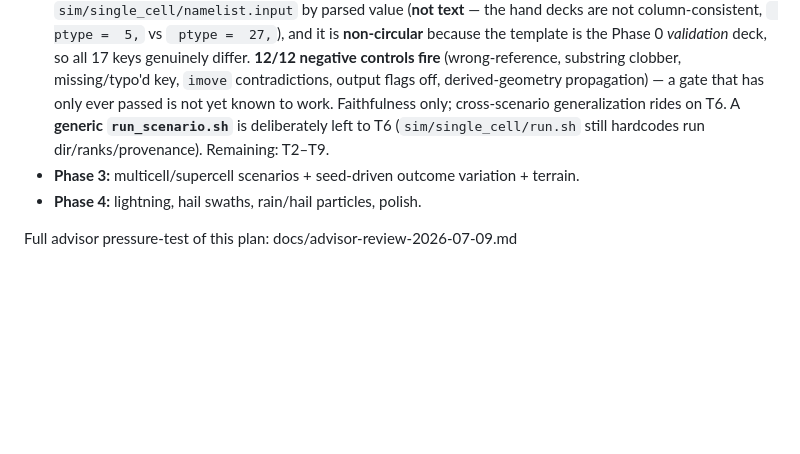
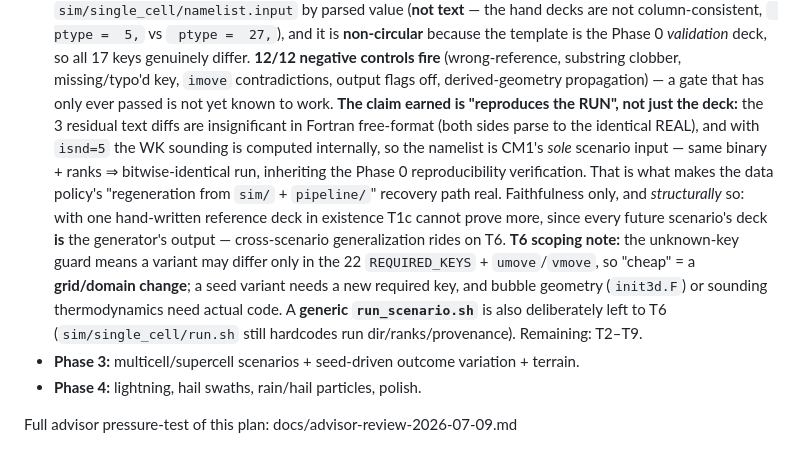
Before and after one commit to BoykoNeov/thunderstorm, a Markdown page: CLAUDE.md, the part around the change. Drawn GitHub-style; blank space fills up the shorter version.

```diff
--- a/CLAUDE.md
+++ b/CLAUDE.md
@@ -335,9 +335,20 @@ Do not start a phase without explicit go from the owner.
   *validation* deck, so all 17 keys genuinely differ. **12/12 negative controls fire**
   (wrong-reference, substring clobber, missing/typo'd key, `imove` contradictions,
   output flags off, derived-geometry propagation) — a gate that has only ever passed is
-  not yet known to work. Faithfulness only; cross-scenario generalization rides on T6.
-  A **generic `run_scenario.sh`** is deliberately left to T6 (`sim/single_cell/run.sh`
-  still hardcodes run dir/ranks/provenance). Remaining: T2–T9.
+  not yet known to work. **The claim earned is "reproduces the RUN", not just the deck:**
+  the 3 residual text diffs are insignificant in Fortran free-format (both sides parse to
+  the identical REAL), and with `isnd=5` the WK sounding is computed internally, so the
+  namelist is CM1's *sole* scenario input — same binary + ranks ⇒ bitwise-identical run,
+  inheriting the Phase 0 reproducibility verification. That is what makes the data
+  policy's "regeneration from `sim/` + `pipeline/`" recovery path real. Faithfulness
+  only, and *structurally* so: with one hand-written reference deck in existence T1c
+  cannot prove more, since every future scenario's deck **is** the generator's output —
+  cross-scenario generalization rides on T6. **T6 scoping note:** the unknown-key guard
+  means a variant may differ only in the 22 `REQUIRED_KEYS` + `umove`/`vmove`, so
+  "cheap" = a **grid/domain change**; a seed variant needs a new required key, and bubble
+  geometry (`init3d.F`) or sounding thermodynamics need actual code. A **generic
+  `run_scenario.sh`** is also deliberately left to T6 (`sim/single_cell/run.sh` still
+  hardcodes run dir/ranks/provenance). Remaining: T2–T9.
 - **Phase 3:** multicell/supercell scenarios + seed-driven outcome variation + terrain.
 - **Phase 4:** lightning, hail swaths, rain/hail particles, polish.
 
```
Also changed, not shown: docs/phase2-plan-2026-07-20.md (+33 -3 lines).
